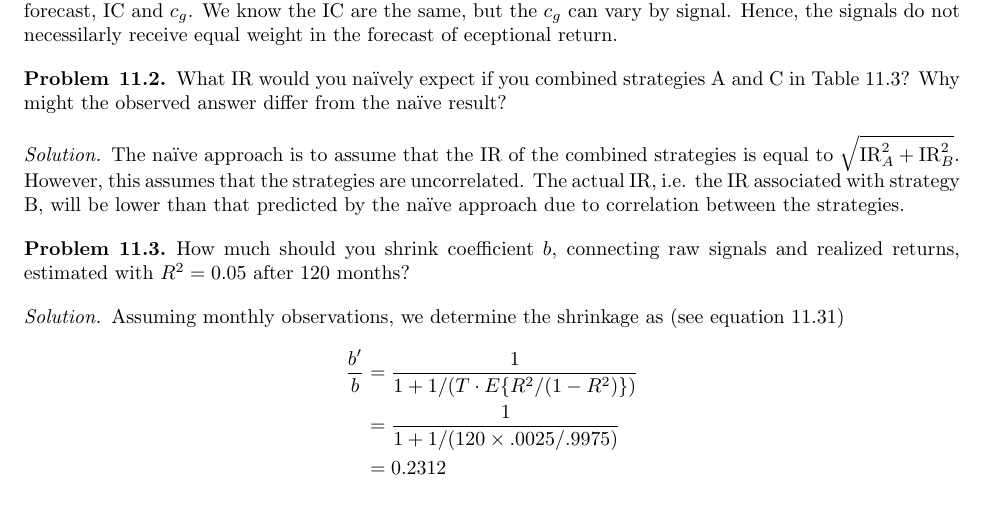
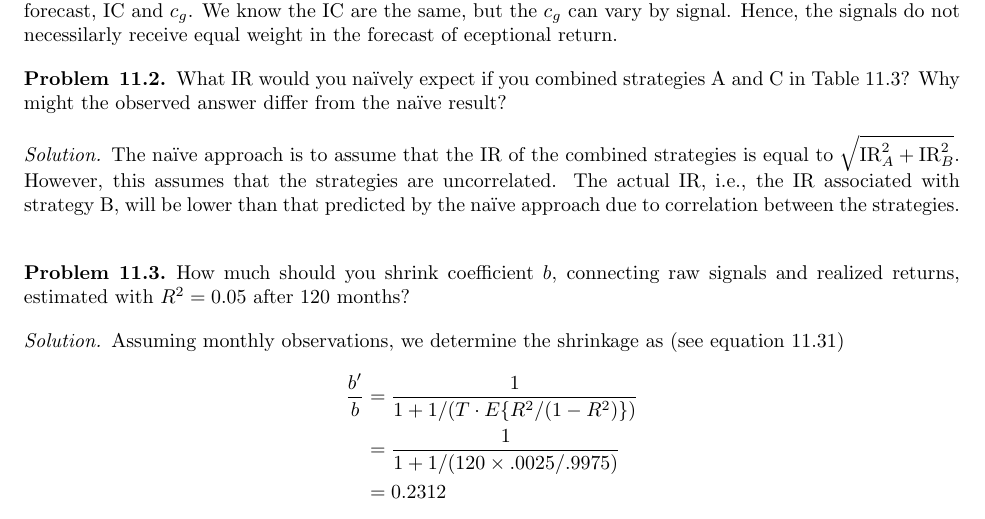
Before and after one commit to nicholashestand/Active_Portfolio_Management, a LaTeX document (Solutions.tex, which reads src/Chapter11.tex): part of page 44 of 51, cut so that both start at the same text. Compiled offline with pdfLaTeX.

Commit message:
minor change

```diff
--- a/src/Chapter11.tex
+++ b/src/Chapter11.tex
@@ -15,7 +15,7 @@
 \end{problem}
 
 \begin{proof}[Solution]
-  The na\"{i}ve approach is to assume that the IR of the combined strategies is equal to $\sqrt{\mathrm{IR}_{A}^{2}+\mathrm{IR}_{B}^{2}}$. However, this assumes that the strategies are uncorrelated. The actual IR, i.e. the IR associated with strategy B, will be lower than that predicted by the na\"{i}ve approach due to correlation between the strategies.
+  The na\"{i}ve approach is to assume that the IR of the combined strategies is equal to $\sqrt{\mathrm{IR}_{A}^{2}+\mathrm{IR}_{B}^{2}}$. However, this assumes that the strategies are uncorrelated. The actual IR, i.e., the IR associated with strategy B, will be lower than that predicted by the na\"{i}ve approach due to correlation between the strategies.
 \end{proof}
 
 \begin{problem}{11.3}
```
